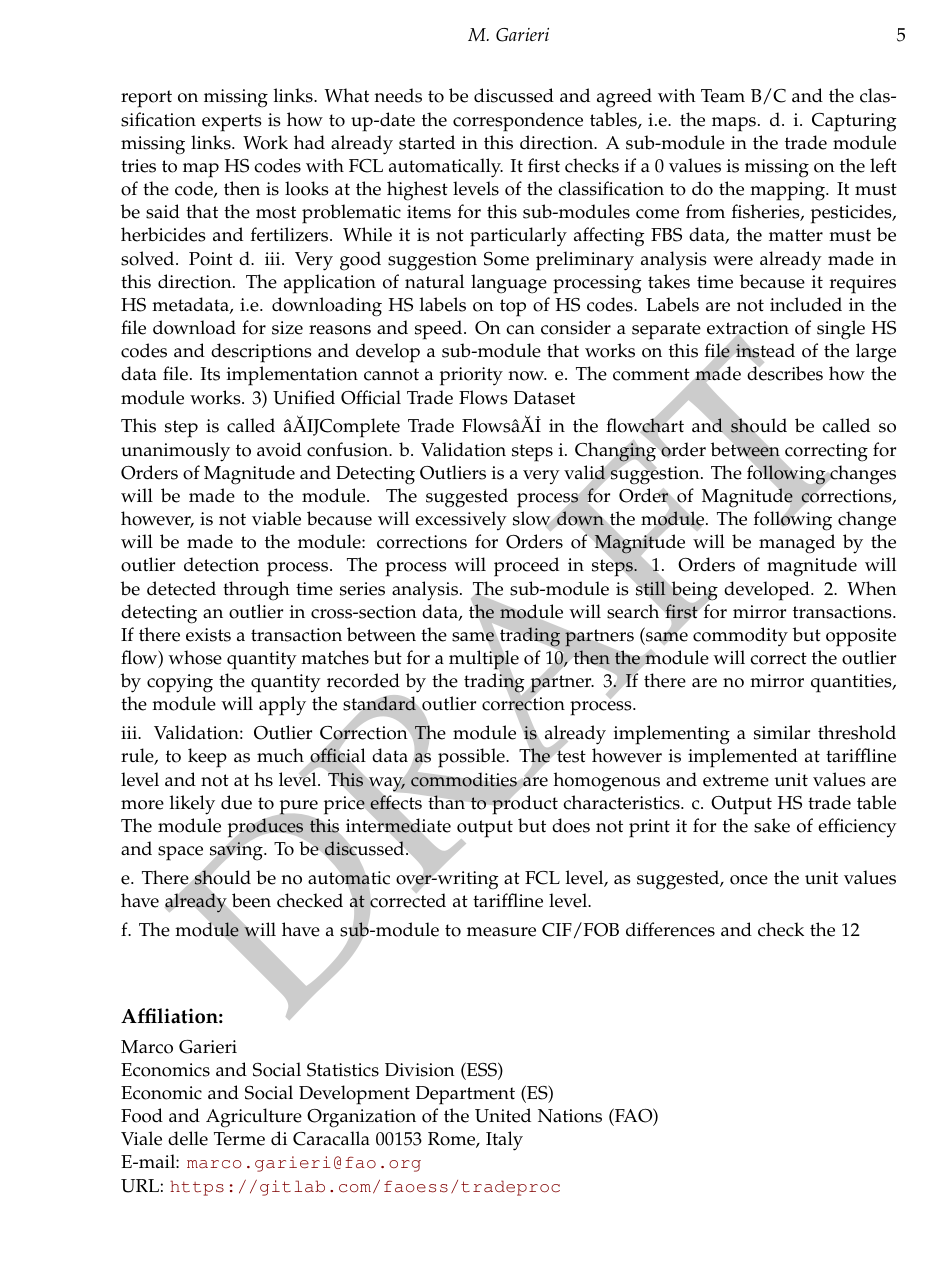
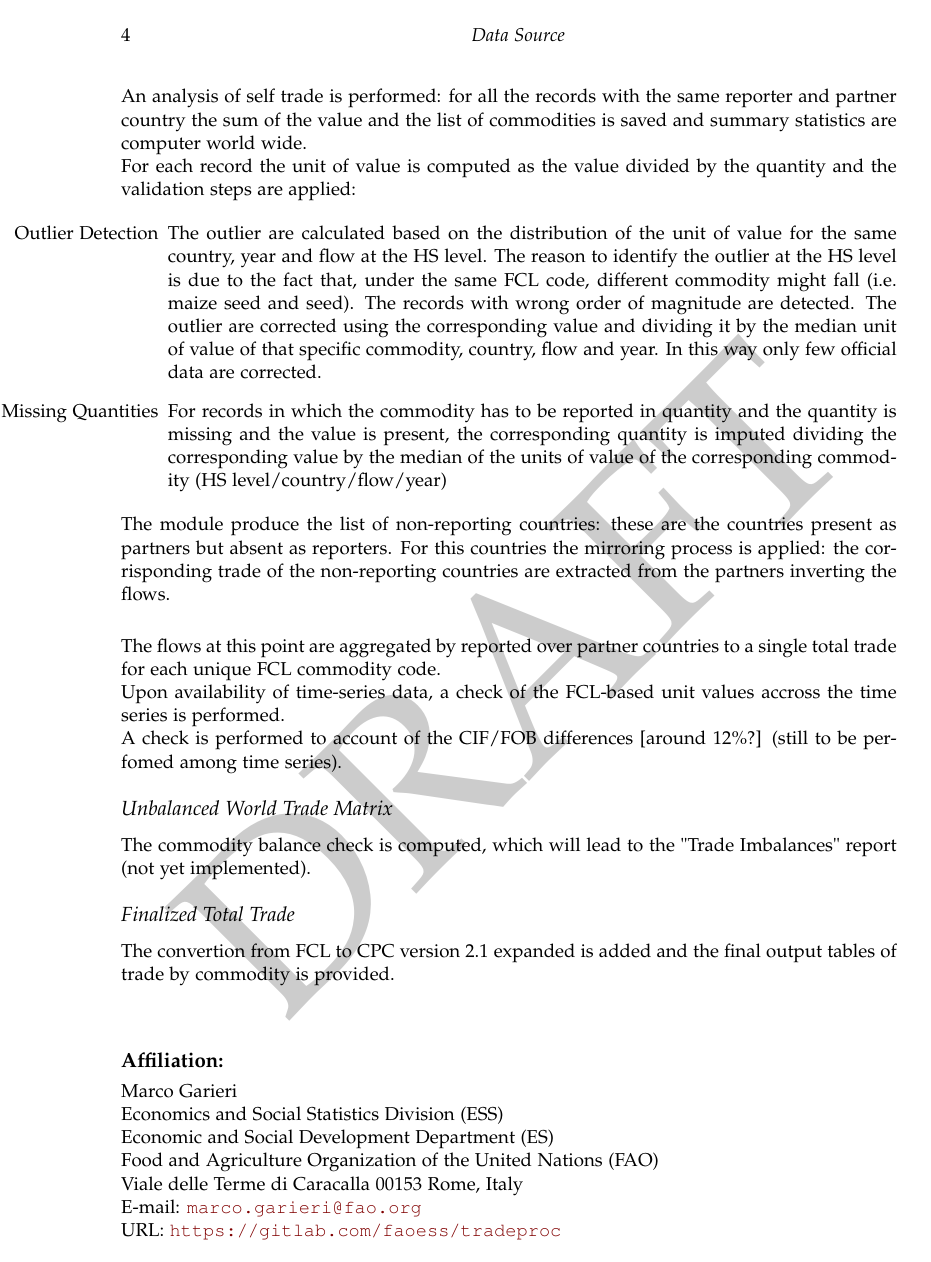
Before and after one commit to SWS-Methodology/faoswsTrade, a LaTeX document (vignettes/Documentation/dataSourceTrade.tex): page 5 of 5 before the commit and page 4 of 4 after it. The pictures show the PDF file vignettes/Documentation/dataSourceTrade.pdf that the author committed with the source.

Commit message:
Updated documentation

```diff
--- a/vignettes/Documentation/dataSourceTrade.tex
+++ b/vignettes/Documentation/dataSourceTrade.tex
@@ -237,4 +236,5 @@ This is the summary of the data received:
 
 %\end{itemize}
 
-\subsection{Process}
+\section{Process}
+\subsection{Raw Data - Data content assessment}
@@ -241,2 +245 @@ This is the summary of the data received:
 
-1)	Raw UNSD Tariffline Data
@@ -242,0 +256 @@ This is the summary of the data received:
+\begin{quote}
@@ -243 +260,2 @@ This is the summary of the data received:
 
+\subsubsection{Eurostat Data}
@@ -249,2 +271 @@ The data content assessment will be done systematically as a summary table and a
 
-2)	UNSD Assessed Tariffline Data and Eurostat Data
@@ -251,34 +275,21 @@ The data content assessment will be done systematically as a summary table and a
+An analysis of self trade is performed: for all the records with the same reporter and partner country the sum of the value and the list of commodities is saved and summary statistics are computer world wide.\\
+For each record the unit of value is computed as the value divided by the quantity and the validation steps are applied:
+\begin{itemize}
+\item[Outlier Detection] The outlier are calculated based on the distribution of the unit of value for the same country, year and flow at the HS level. The reason to identify the outlier at the HS level is due to the fact that, under the same FCL code, different commodity might fall (i.e. maize seed and seed). The records with wrong order of magnitude are detected. The outlier are corrected using the corresponding value and dividing it by the median unit of value of that specific commodity, country, flow and year. In this way only few official data are corrected.
+\item[Missing Quantities] For records in which the commodity has to be reported in quantity and the quantity is missing and the value is present, the corresponding quantity is imputed dividing the corresponding value by the median of the units of value of the corresponding commodity (HS level/country/flow/year)
+\end{itemize}
 
-a. describes well the operations undertaken by the module. It must be clear that no aggregations are done at this stage, i.e. no information is lost. Standardization and mapping steps create additional columns.
-b. There will be no aggregation at this stage. The large number of records strengthens the outliers detection procedure.
-c. The module already generates a report on missing links. What needs to be discussed and agreed with Team B/C and the classification experts is how to up-date the correspondence tables, i.e. the maps.
- d. i. Capturing missing links. Work had already started in this direction. A sub-module in the trade module tries to map HS codes with FCL automatically. It first checks if a 0 values is missing on the left of the code, then is looks at the highest levels of the classification to do the mapping.
-It must be said that the most problematic items for this sub-modules come from fisheries, pesticides, herbicides and fertilizers. While it is not particularly affecting FBS data, the matter must be solved.
-Point d. iii. Very good suggestion Some preliminary analysis were already made in this direction. The application of natural language processing takes time because it requires HS metadata, i.e. downloading HS labels on top of HS codes. Labels are not included in the file download for size reasons and speed.
-On can consider a separate extraction of single HS codes and descriptions and develop a sub-module that works on this file instead of the large data file. Its implementation cannot a priority now.
-e. The comment made describes how the module works.
-3)	Unified Official Trade Flows Dataset
+The module produce the list of non-reporting countries: these are the countries present as partners but absent as reporters. For this countries the mirroring process is applied: the corrisponding trade of the non-reporting countries are extracted from the partners inverting the flows.\\
 
-This step is called “Complete Trade Flows” in the flowchart and should be called so unanimously to avoid confusion.
-b. Validation steps
-i. Changing order between correcting for Orders of Magnitude and Detecting Outliers is a very valid suggestion. The following changes will be made to the module.
-The suggested process for Order of Magnitude corrections, however, is not viable because will excessively slow down the module.
-The following change will be made to the module: corrections for Orders of Magnitude will be managed by the outlier detection process. The process will proceed in steps.
-1.	Orders of magnitude will be detected through time series analysis. The sub-module is still being developed.
-2.	When detecting an outlier in cross-section data, the module will search first for mirror transactions. If there exists a transaction between the same trading partners (same commodity but opposite flow) whose quantity matches but for a multiple of 10, then the module will correct the outlier by copying the quantity recorded by the trading partner.
-3.	If there are no mirror quantities, the module will apply the standard outlier correction process.
+The flows at this point are aggregated by reported over partner countries to a single total trade for each unique FCL commodity code.\\
+Upon availability of time-series data, a check of the FCL-based unit values accross the time series is performed.\\
+A check is performed to account of the CIF/FOB differences [around 12\%?] (still to be perfomed among time series).
 
-iii.	Validation: Outlier Correction
-The module is already implementing a similar threshold rule, to keep as much official data as possible.
-The test however is implemented at tariffline level and not at hs level. This way, commodities are homogenous and extreme unit values are more likely due to pure price effects than to product characteristics.
-c.	Output HS trade table
-The module produces this intermediate output but does not print it for the sake of efficiency and space saving.
-To be discussed.
+\subsubsection{Unbalanced World Trade Matrix}
+The commodity balance check is computed, which will lead to the "Trade Imbalances" report (not yet implemented).
 
-e.	There should be no automatic over-writing at FCL level, as suggested, once the unit values have already been checked at corrected at tariffline level.
-
-f.	The module will have a sub-module to measure CIF/FOB differences and check the 12% amount that is currently uniformly applied
-
+\subsubsection{Finalized Total Trade}
+The convertion from FCL to CPC version 2.1 expanded is added and the final output tables of trade by commodity is provided.
 
 
 \end{document}
```
Also changed, not shown: vignettes/Documentation/dataSourceTrade-concordance.tex (+1 -1 lines), vignettes/Documentation/dataSourceTrade.pdf, vignettes/Documentation/dataSourceTrade.tex (99 more changed lines), 2 other files.
